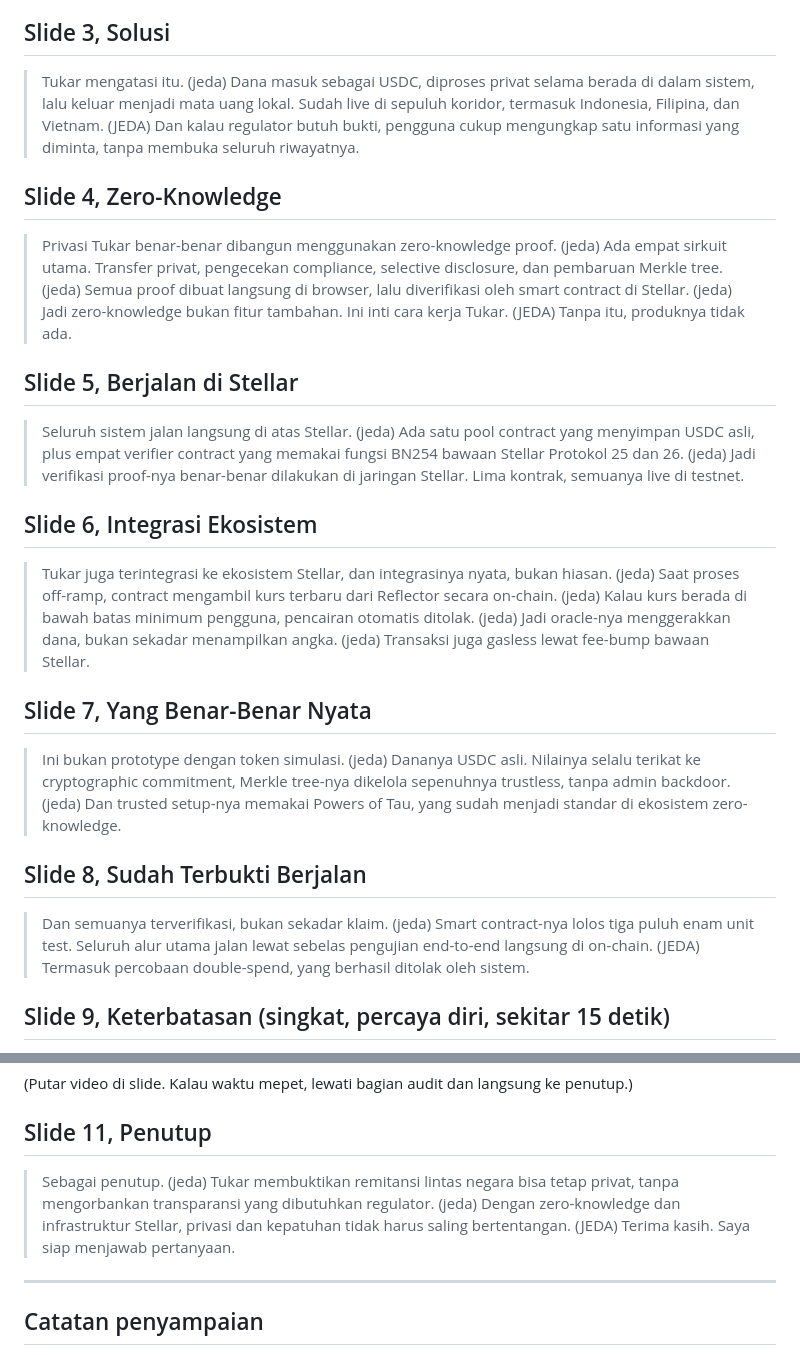
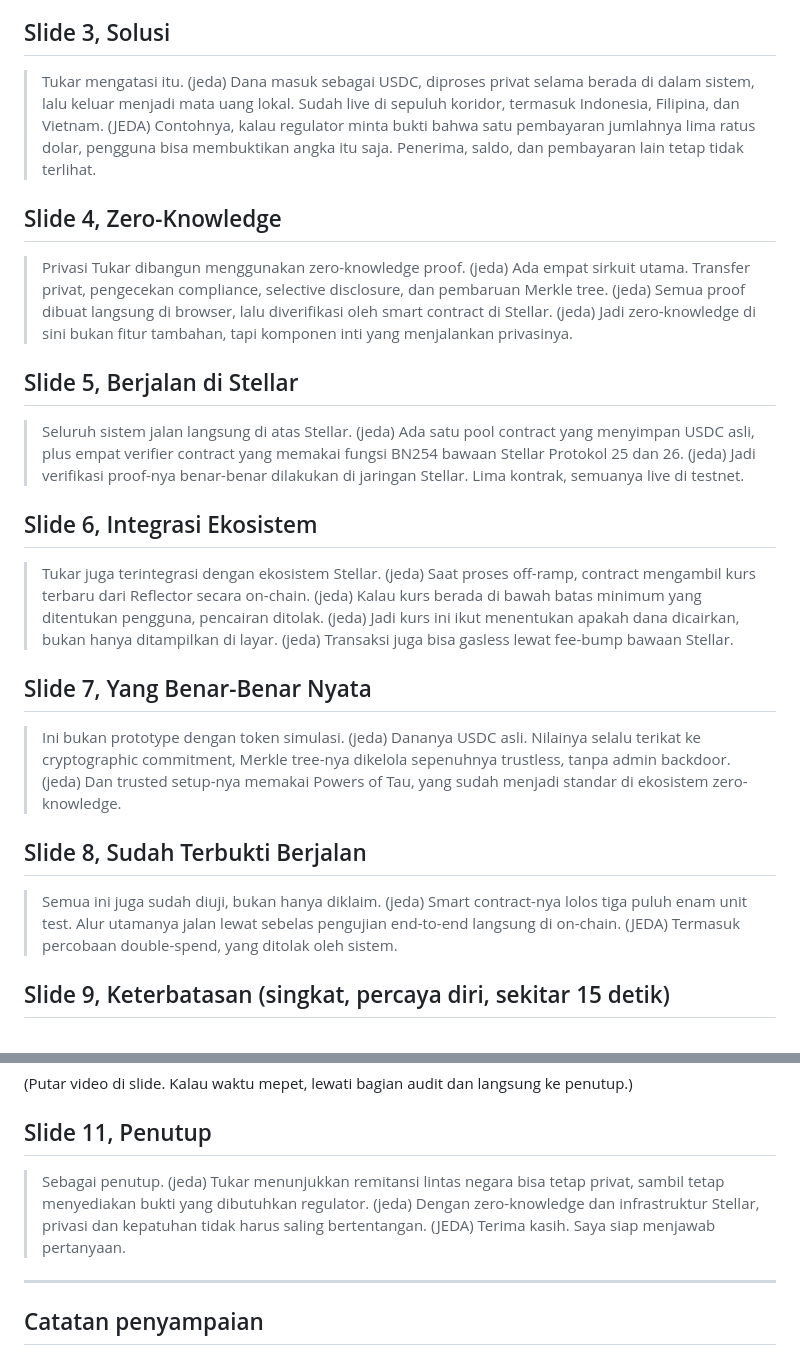
Before and after one commit to PugarHuda/tukar, a Markdown page: docs/PITCH_SCRIPT.md, 2 parts joined by grey strips. Drawn GitHub-style.

Commit message:
docs: pitch script — concrete disclosure example + plainer, non-hyperbolic wording
- Slide 3: replace the abstract "reveal one fact" line with a concrete example
  (prove a payment was $500 without exposing recipient/balance/other payments).
- Tone down dramatic phrasing across slides 4/6/8/11 ("benar-benar", "bukan hiasan",
  "menggerakkan dana", "membuktikan") to measured, factual wording.

Co-Authored-By: Claude Opus 4.8 <noreply@anthropic.com>

```diff
--- a/docs/PITCH_SCRIPT.md
+++ b/docs/PITCH_SCRIPT.md
@@ -20,22 +20,22 @@ Total sekitar 2,5 sampai 3 menit (belum termasuk video demo di slide 10).
 > Stellar dirancang untuk pembayaran lintas negara yang cepat dan murah. (jeda) Tapi ada satu masalah. Semua transaksi di ledger bersifat publik. (jeda) Siapa yang mengirim, siapa yang menerima, berapa jumlahnya, bahkan pola transaksinya, bisa dilihat siapa saja. (JEDA) Untuk pekerja migran yang rutin mengirim uang ke keluarga, data keuangan mereka jadi terbuka permanen.
 
 ## Slide 3, Solusi
-> Tukar mengatasi itu. (jeda) Dana masuk sebagai USDC, diproses privat selama berada di dalam sistem, lalu keluar menjadi mata uang lokal. Sudah live di sepuluh koridor, termasuk Indonesia, Filipina, dan Vietnam. (JEDA) Dan kalau regulator butuh bukti, pengguna cukup mengungkap satu informasi yang diminta, tanpa membuka seluruh riwayatnya.
+> Tukar mengatasi itu. (jeda) Dana masuk sebagai USDC, diproses privat selama berada di dalam sistem, lalu keluar menjadi mata uang lokal. Sudah live di sepuluh koridor, termasuk Indonesia, Filipina, dan Vietnam. (JEDA) Contohnya, kalau regulator minta bukti bahwa satu pembayaran jumlahnya lima ratus dolar, pengguna bisa membuktikan angka itu saja. Penerima, saldo, dan pembayaran lain tetap tidak terlihat.
 
 ## Slide 4, Zero-Knowledge
-> Privasi Tukar benar-benar dibangun menggunakan zero-knowledge proof. (jeda) Ada empat sirkuit utama. Transfer privat, pengecekan compliance, selective disclosure, dan pembaruan Merkle tree. (jeda) Semua proof dibuat langsung di browser, lalu diverifikasi oleh smart contract di Stellar. (jeda) Jadi zero-knowledge bukan fitur tambahan. Ini inti cara kerja Tukar. (JEDA) Tanpa itu, produknya tidak ada.
+> Privasi Tukar dibangun menggunakan zero-knowledge proof. (jeda) Ada empat sirkuit utama. Transfer privat, pengecekan compliance, selective disclosure, dan pembaruan Merkle tree. (jeda) Semua proof dibuat langsung di browser, lalu diverifikasi oleh smart contract di Stellar. (jeda) Jadi zero-knowledge di sini bukan fitur tambahan, tapi komponen inti yang menjalankan privasinya.
 
 ## Slide 5, Berjalan di Stellar
 > Seluruh sistem jalan langsung di atas Stellar. (jeda) Ada satu pool contract yang menyimpan USDC asli, plus empat verifier contract yang memakai fungsi BN254 bawaan Stellar Protokol 25 dan 26. (jeda) Jadi verifikasi proof-nya benar-benar dilakukan di jaringan Stellar. Lima kontrak, semuanya live di testnet.
 
 ## Slide 6, Integrasi Ekosistem
-> Tukar juga terintegrasi ke ekosistem Stellar, dan integrasinya nyata, bukan hiasan. (jeda) Saat proses off-ramp, contract mengambil kurs terbaru dari Reflector secara on-chain. (jeda) Kalau kurs berada di bawah batas minimum pengguna, pencairan otomatis ditolak. (jeda) Jadi oracle-nya menggerakkan dana, bukan sekadar menampilkan angka. (jeda) Transaksi juga gasless lewat fee-bump bawaan Stellar.
+> Tukar juga terintegrasi dengan ekosistem Stellar. (jeda) Saat proses off-ramp, contract mengambil kurs terbaru dari Reflector secara on-chain. (jeda) Kalau kurs berada di bawah batas minimum yang ditentukan pengguna, pencairan ditolak. (jeda) Jadi kurs ini ikut menentukan apakah dana dicairkan, bukan hanya ditampilkan di layar. (jeda) Transaksi juga bisa gasless lewat fee-bump bawaan Stellar.
 
 ## Slide 7, Yang Benar-Benar Nyata
 > Ini bukan prototype dengan token simulasi. (jeda) Dananya USDC asli. Nilainya selalu terikat ke cryptographic commitment, Merkle tree-nya dikelola sepenuhnya trustless, tanpa admin backdoor. (jeda) Dan trusted setup-nya memakai Powers of Tau, yang sudah menjadi standar di ekosistem zero-knowledge.
 
 ## Slide 8, Sudah Terbukti Berjalan
-> Dan semuanya terverifikasi, bukan sekadar klaim. (jeda) Smart contract-nya lolos tiga puluh enam unit test. Seluruh alur utama jalan lewat sebelas pengujian end-to-end langsung di on-chain. (JEDA) Termasuk percobaan double-spend, yang berhasil ditolak oleh sistem.
+> Semua ini juga sudah diuji, bukan hanya diklaim. (jeda) Smart contract-nya lolos tiga puluh enam unit test. Alur utamanya jalan lewat sebelas pengujian end-to-end langsung di on-chain. (JEDA) Termasuk percobaan double-spend, yang ditolak oleh sistem.
 
 ## Slide 9, Keterbatasan  (singkat, percaya diri, sekitar 15 detik)
 > Saya juga mau jujur soal batasannya. (jeda) Tukar masih kelas hackathon, sudah hardened di testnet, tapi belum diaudit profesional. Jadi belum ditujukan untuk aset bernilai tinggi. (jeda) Tiga langkah berikutnya sudah jelas. Audit keamanan, ceremony trusted setup tahap dua, dan menggandeng satu anchor berlisensi untuk pilot. (JEDA) Kejujuran ini justru bagian dari desainnya.
@@ -46,7 +46,7 @@ Total sekitar 2,5 sampai 3 menit (belum termasuk video demo di slide 10).
 (Putar video di slide. Kalau waktu mepet, lewati bagian audit dan langsung ke penutup.)
 
 ## Slide 11, Penutup
-> Sebagai penutup. (jeda) Tukar membuktikan remitansi lintas negara bisa tetap privat, tanpa mengorbankan transparansi yang dibutuhkan regulator. (jeda) Dengan zero-knowledge dan infrastruktur Stellar, privasi dan kepatuhan tidak harus saling bertentangan. (JEDA) Terima kasih. Saya siap menjawab pertanyaan.
+> Sebagai penutup. (jeda) Tukar menunjukkan remitansi lintas negara bisa tetap privat, sambil tetap menyediakan bukti yang dibutuhkan regulator. (jeda) Dengan zero-knowledge dan infrastruktur Stellar, privasi dan kepatuhan tidak harus saling bertentangan. (JEDA) Terima kasih. Saya siap menjawab pertanyaan.
 
 ---
 
```
